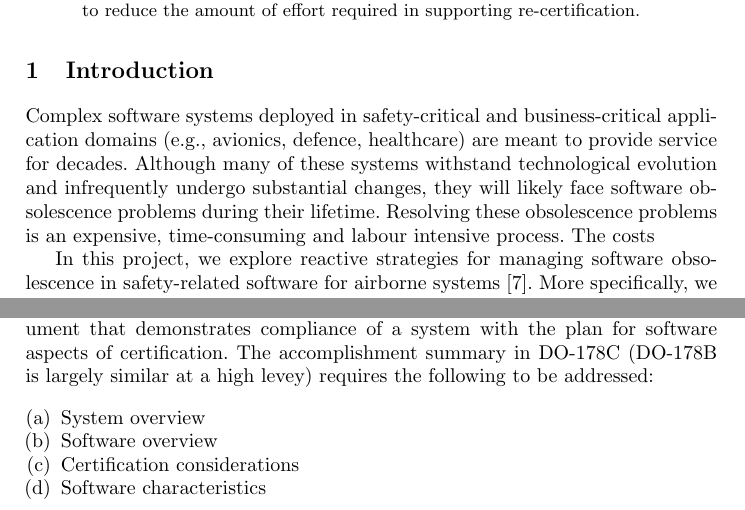
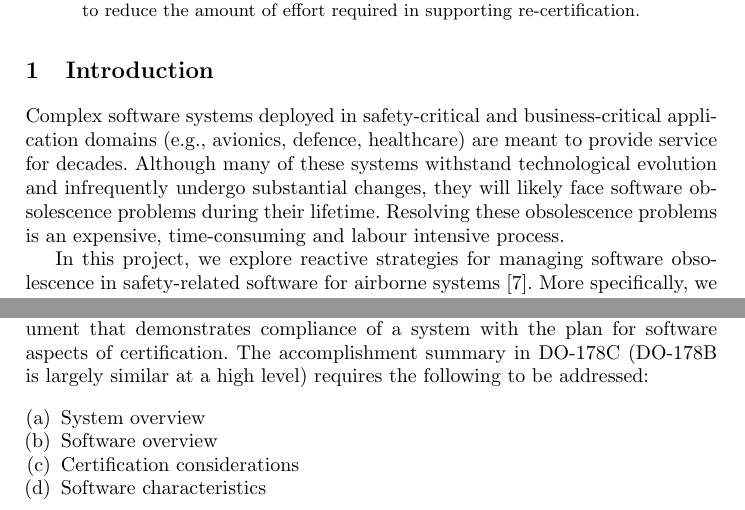
Before and after one commit to richpaige/dstl-assurance-report, a LaTeX paper (dstl-assurance-report.tex): two parts of pages 1 and 4 of 15, joined at a grey line, cut so that both start at the same text. Compiled offline with pdfLaTeX.

Commit message:
Minor fixes, mostly typos.

```diff
--- a/dstl-assurance-report.tex
+++ b/dstl-assurance-report.tex
@@ -41,7 +41,7 @@ service for decades. Although many of these systems withstand technological
 evolution and infrequently undergo substantial changes, they will likely face
 software obsolescence problems during their lifetime.
 Resolving these obsolescence problems is an expensive, time-consuming and
-labour intensive process. The costs
+labour intensive process.
 
 In this project, we explore reactive strategies for managing software
 obsolescence in safety-related software for airborne
@@ -167,7 +167,7 @@ which are appropriate standard to be used in the development of a legacy airborn
 of migration on an accomplishment summary. Recall that DO-178C (and DO-178B for that matter) identifies a set of software activities that can take place within the context of a broader
 engineering process, and requires an accomplishment summary \cite{DO178C} as part of the certification deliverables. The accomplishment summary is a
 document that demonstrates compliance of a system with the plan for software aspects of certification. The accomplishment summary in
-DO-178C (DO-178B is largely similar at a high levey) requires the following to be addressed:
+DO-178C (DO-178B is largely similar at a high level) requires the following to be addressed:
 
 \begin{enumerate}[(a)]
 \item System overview
```
Also changed, not shown: dstl-assurance-report.tex (2 more changed lines).
